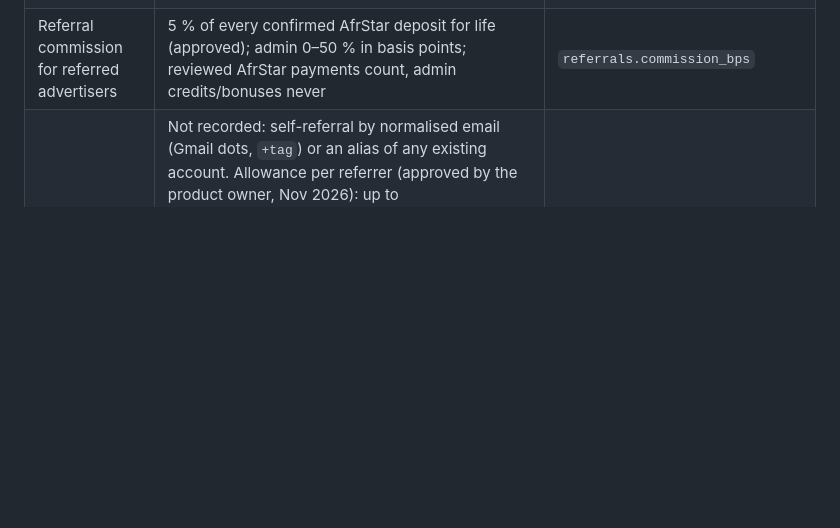
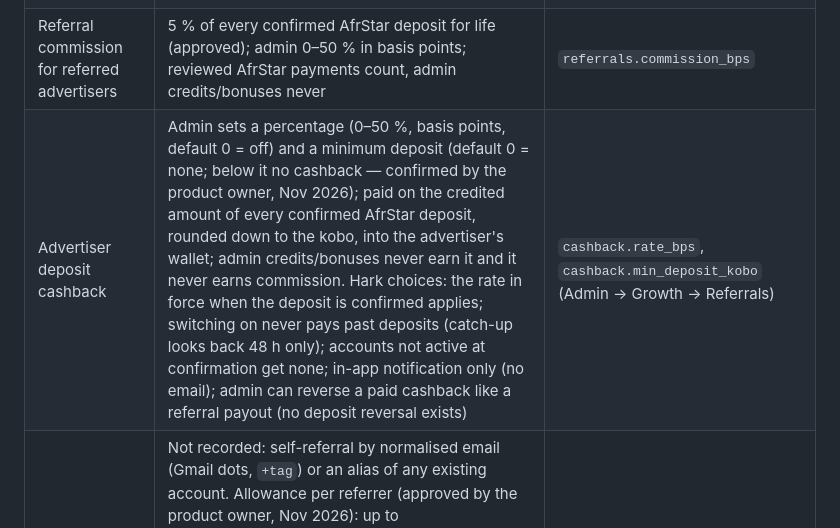
Before and after one commit to Nifeluxtech/yolotask_v2, a Markdown page: docs/decisions/open-product-decisions.md, the part around the change. GitHub-like rendering; blank space fills up the shorter version.

Commit message:
Deposit cashback (docs/decisions)

```diff
--- a/docs/decisions/open-product-decisions.md
+++ b/docs/decisions/open-product-decisions.md
@@ -30,6 +30,7 @@ settings, or Money settings) until the product owner decides otherwise.
 | Reviewer pay | Later phase; every reviewer decision is logged (`reviewer_actions`) | — |
 | Referral bonus for referred earners | Milestones on the referee's approved tasks after the referral: 10 = ₦100, 25 = ₦200 (approved by the product owner), stacking, once per referee; admin adds/edits/disables unlimited milestones; a milestone that already paid can be disabled, not deleted | Admin → Money → Referrals |
 | Referral commission for referred advertisers | 5 % of every confirmed AfrStar deposit for life (approved); admin 0–50 % in basis points; reviewed AfrStar payments count, admin credits/bonuses never | `referrals.commission_bps` |
+| Advertiser deposit cashback | Admin sets a percentage (0–50 %, basis points, default 0 = off) and a minimum deposit (default 0 = none; below it no cashback — confirmed by the product owner, Nov 2026); paid on the credited amount of every confirmed AfrStar deposit, rounded down to the kobo, into the advertiser's wallet; admin credits/bonuses never earn it and it never earns commission. Hark choices: the rate in force when the deposit is confirmed applies; switching on never pays past deposits (catch-up looks back 48 h only); accounts not active at confirmation get none; in-app notification only (no email); admin can reverse a paid cashback like a referral payout (no deposit reversal exists) | `cashback.rate_bps`, `cashback.min_deposit_kobo` (Admin → Growth → Referrals) |
 | Referral abuse | Not recorded: self-referral by normalised email (Gmail dots, `+tag`) or an alias of any existing account. Allowance per referrer (approved by the product owner, Nov 2026): up to `referrals.ip_allowance` (default 3) referred sign-ups from one IP address are accepted and paid as usual — the referrer's own IP counts as that IP (it gets the same allowance, it does not use a slot); the 4th and later from that IP are flagged (nothing paid until an admin approves). The same allowance applies per device (browser user-agent hash, the only device signal a web app has; common phone models can share one). A sign-up on the referrer's own device — same device AND network as one of the referrer's sessions in the last 30 days — is always flagged as a likely self-referral. Earlier referees count whatever their status, for all time. Changing the allowance never re-checks earlier sign-ups | Admin → Growth → Referrals (`referrals.ip_allowance`, 1–100) |
 | Reversed approval after a milestone paid | No automatic claw-back; the payout is flagged and an admin may reverse it (ledger reversal, reason required; refused if the referrer already spent it) | — |
 | Referral programme switched off | No new referrals recorded and nothing paid; when switched back on the hourly catch-up pays what was earned meanwhile (Hark choice) | `referrals.enabled` |
```
